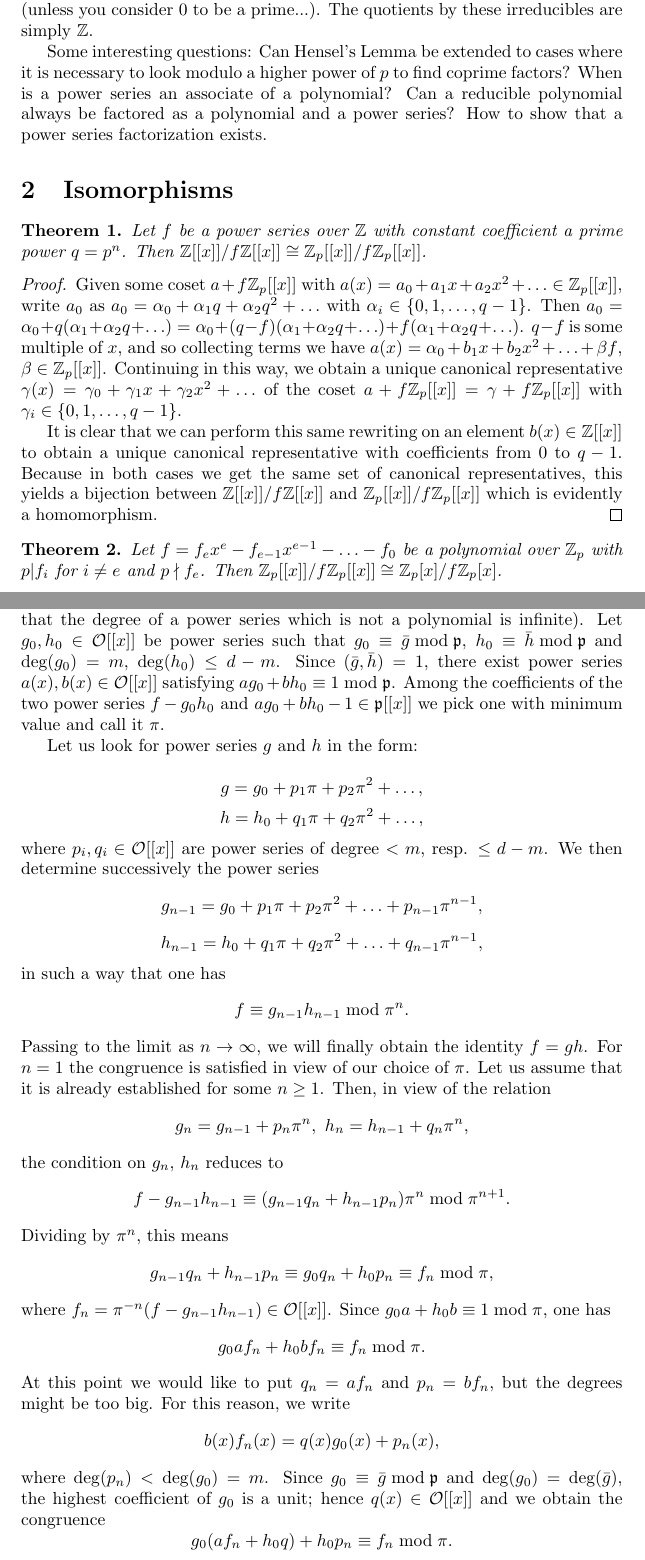
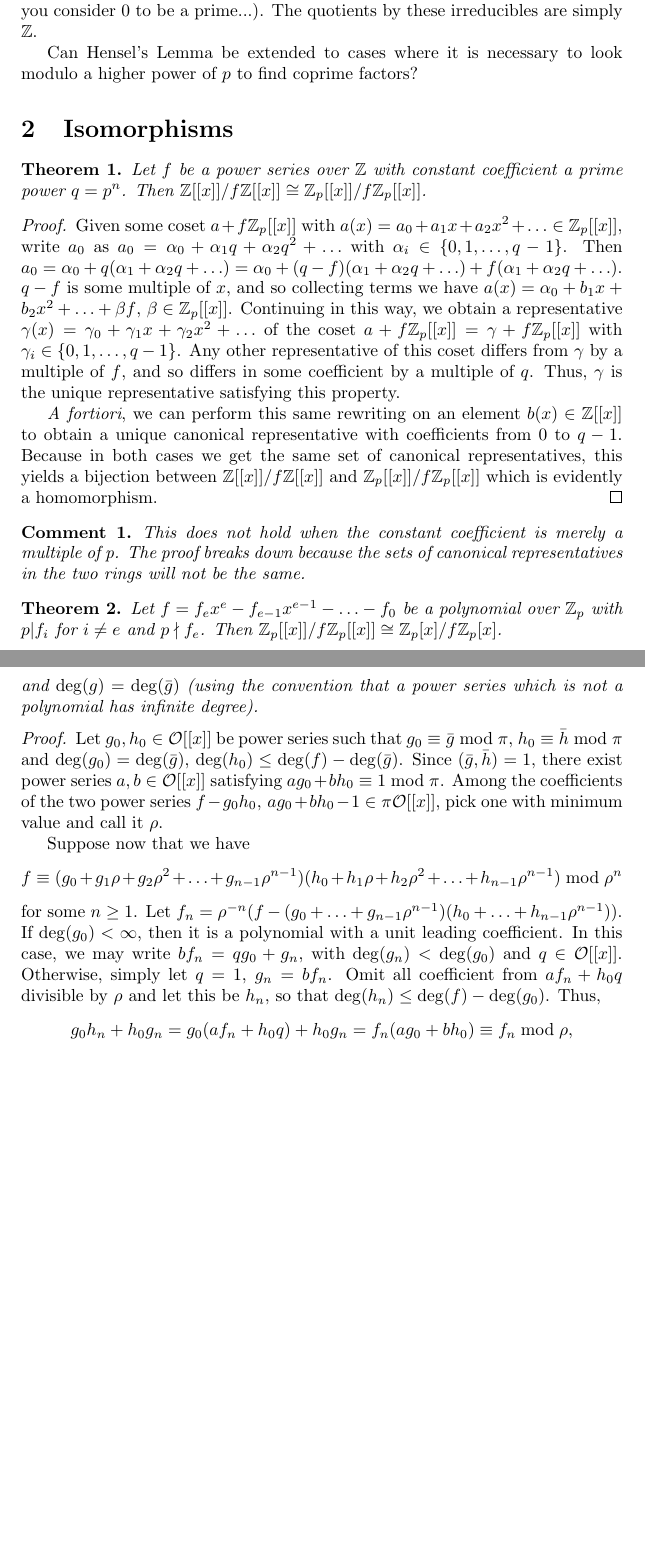
Before and after one commit to drewd789/Integral-Power-Series, a LaTeX document (main.tex): two parts of pages 1 and 3 of 5, joined at a grey line, cut so that both start at the same text, the shorter picture padded with empty space. Compiled offline with pdfLaTeX.

Commit message:
Updates from Overleaf

```diff
--- a/main.tex
+++ b/main.tex
@@ -10,6 +10,8 @@
 \newtheorem{theorem}{Theorem}
 \newtheorem{lemma}{Lemma}
 \newtheorem{corollary}{Corollary}
+\newtheorem{comment}{Comment}
+
 
 \title{Integral Power Series}
 \author{Drew Duncan}
@@ -25,17 +25,22 @@ Most of these results can be generalized. Theorem \ref{hensel} can be extended t
 There is a mistake in Proposition 3.4 of \cite{integerpowerseries_MR2416254}.  It is the case that $x + \ldots$ is irreducible as a power series although the constant coefficient is not a prime power (unless you consider 0 to be a prime...).  The quotients by these irreducibles are simply $\mathbb{Z}$.
 
 
-Some interesting questions:  Can Hensel's Lemma be extended to cases where it is necessary to look modulo a higher power of $p$ to find coprime factors?  When is a power series an associate of a polynomial?  Can a reducible polynomial always be factored as a polynomial and a power series?  How to show that a power series factorization exists.
+Can Hensel's Lemma be extended to cases where it is necessary to look modulo a higher power of $p$ to find coprime factors?
 
 \section{Isomorphisms}
 \begin{theorem} \label{iso1}
 Let $f$ be a power series over $\mathbb{Z}$ with constant coefficient a prime power $q = p^n$.  Then $\mathbb{Z}[[x]]/f\mathbb{Z}[[x]] \cong \mathbb{Z}_p[[x]]/f\mathbb{Z}_p[[x]]$.
 \end{theorem}
 \begin{proof}
-Given some coset $a + f\mathbb{Z}_p[[x]]$ with $a(x) = a_0 + a_1x + a_2x^2 + \ldots \in \mathbb{Z}_p[[x]]$, write $a_0$ as $a_0 = \alpha_0 + \alpha_1q + \alpha_2q^2 + \ldots$ with $\alpha_i \in \{0,1,\ldots,q-1\}$.  Then $a_0 = \alpha_0 + q(\alpha_1 + \alpha_2q + \ldots) = \alpha_0 + (q-f)(\alpha_1 + \alpha_2q + \ldots) + f(\alpha_1 + \alpha_2q + \ldots)$.  $q-f$ is some multiple of $x$, and so collecting terms we have $a(x) = \alpha_0 + b_1x + b_2x^2 + \ldots + \beta f$, $\beta \in \mathbb{Z}_p[[x]]$.  Continuing in this way, we obtain a unique canonical representative $\gamma(x) = \gamma_0 + \gamma_1x + \gamma_2x^2 + \ldots$ of the coset $a + f\mathbb{Z}_p[[x]] = \gamma + f\mathbb{Z}_p[[x]]$ with $\gamma_i \in \{0,1,\ldots,q-1\}$.
+Given some coset $a + f\mathbb{Z}_p[[x]]$ with $a(x) = a_0 + a_1x + a_2x^2 + \ldots \in \mathbb{Z}_p[[x]]$, write $a_0$ as $a_0 = \alpha_0 + \alpha_1q + \alpha_2q^2 + \ldots$ with $\alpha_i \in \{0,1,\ldots,q-1\}$.  Then $a_0 = \alpha_0 + q(\alpha_1 + \alpha_2q + \ldots) = \alpha_0 + (q-f)(\alpha_1 + \alpha_2q + \ldots) + f(\alpha_1 + \alpha_2q + \ldots)$.  $q-f$ is some multiple of $x$, and so collecting terms we have $a(x) = \alpha_0 + b_1x + b_2x^2 + \ldots + \beta f$, $\beta \in \mathbb{Z}_p[[x]]$.  Continuing in this way, we obtain a representative $\gamma(x) = \gamma_0 + \gamma_1x + \gamma_2x^2 + \ldots$ of the coset $a + f\mathbb{Z}_p[[x]] = \gamma + f\mathbb{Z}_p[[x]]$ with $\gamma_i \in \{0,1,\ldots,q-1\}$.  Any other representative of this coset differs from $\gamma$ by a multiple of $f$, and so differs in some coefficient by a multiple of $q$.  Thus, $\gamma$ is the unique representative satisfying this property.
 
-It is clear that we can perform this same rewriting on an element $b(x) \in \mathbb{Z}[[x]]$ to obtain a unique canonical representative with coefficients from $0$ to $q-1$.  Because in both cases we get the same set of canonical representatives, this yields a bijection between $\mathbb{Z}[[x]]/f\mathbb{Z}[[x]]$ and $\mathbb{Z}_p[[x]]/f\mathbb{Z}_p[[x]]$ which is evidently a homomorphism.
+\textit{A fortiori}, we can perform this same rewriting on an element $b(x) \in \mathbb{Z}[[x]]$ to obtain a unique canonical representative with coefficients from $0$ to $q-1$.  Because in both cases we get the same set of canonical representatives, this yields a bijection between $\mathbb{Z}[[x]]/f\mathbb{Z}[[x]]$ and $\mathbb{Z}_p[[x]]/f\mathbb{Z}_p[[x]]$ which is evidently a homomorphism.
 \end{proof}
+
+\begin{comment}
+This does not hold when the constant coefficient is merely a multiple of p.  The proof breaks down because the sets of canonical representatives in the two rings will not be the same.
+\end{comment}
+
 
 \begin{theorem} \label{iso2}
 Let $f=f_ex^e - f_{e-1}x^{e-1} - \ldots - f_0$ be a polynomial over $\mathbb{Z}_p$ with $p | f_i$ for $i \ne e$ and $p \nmid f_e$.  Then $\mathbb{Z}_p[[x]]/f\mathbb{Z}_p[[x]] \cong \mathbb{Z}_p[x]/f\mathbb{Z}_p[x]$.
@@ -74,27 +82,11 @@ Moreover, if $\bar{g}$ is a polynomial, then $g$ is a polynomial with $\deg(g) =
+and $\deg(g) = \deg(\bar{g})$ (using the convention that a power series which is not a polynomial has infinite degree).
 \end{theorem}
 \begin{proof}
-Let $d = \deg(f)$, $m = \deg(\bar{g})$, hence $d - m \ge \deg(\bar{h})$ (with the convention that the degree of a power series which is not a polynomial is infinite). Let $g_0, h_0 \in \mathcal{O}[[x]]$ be power series such that $g_0 \equiv \bar{g} \bmod \mathfrak{p}$, $h_0 \equiv \bar{h} \bmod \mathfrak{p}$ and $\deg(g_0) = m$, $\deg(h_0) \le d-m$. Since $(
-\bar{g}, \bar{h}) = 1$, there exist power series $a(x), b(x) \in \mathcal{O}[[x]]$ satisfying $ag_0 + bh_0 \equiv 1 \bmod \mathfrak{p}$.  Among the coefficients of the two power series $f-g_0h_0 \mbox{ and } ag_0 + bh_0 - 1 \in \mathfrak{p}[[x]]$ we pick one with minimum value and call it $\pi$.
+%Let $d = \deg(f)$, $m = \deg(\bar{g})$, hence $d - m \ge \deg(\bar{h})$ (with the convention that the degree of a power series which is not a polynomial is infinite).
 
-Let us look for power series $g$ and $h$ in the form:
+Let $g_0, h_0 \in \mathcal{O}[[x]]$ be power series such that $g_0 \equiv \bar{g} \bmod \pi$, $h_0 \equiv \bar{h} \bmod \pi$ and $\deg(g_0) = \deg(\bar{g})$, $\deg(h_0) \le \deg(f) - \deg(\bar{g})$. Since $(
+\bar{g}, \bar{h}) = 1$, there exist power series $a, b \in \mathcal{O}[[x]]$ satisfying $ag_0 + bh_0 \equiv 1 \bmod \pi$.  Among the coefficients of the two power series $f-g_0h_0 \mbox{, } ag_0 + bh_0 - 1 \in \pi\mathcal{O}[[x]]$, pick one with minimum value and call it $\rho$.
 
-$$g = g_0 + p_1\pi + p_2\pi^2 + \ldots,$$
-$$h = h_0 + q_1\pi + q_2\pi^2 + \ldots,$$
-where $p_i, q_i \in \mathcal{O}[[x]]$ are power series of degree $< m$, resp. $\le d - m$.  We then determine successively the power series
-$$g_{n-1} = g_0 + p_1\pi + p_2\pi^2 + \ldots + p_{n-1}\pi^{n-1},$$
-$$h_{n-1} = h_0 + q_1\pi + q_2\pi^2 + \ldots + q_{n-1}\pi^{n-1},$$
-in such a way that one has
-$$f \equiv g_{n-1}h_{n-1} \bmod \pi^n.$$
-Passing to the limit as $n \to \infty$, we will finally obtain the identity $f = gh$.  For $n=1$ the congruence is satisfied in view of our choice of $\pi$.  Let us assume that it is already established for some $n \ge 1$.  Then, in view of the relation
-$$g_n = g_{n-1} + p_n\pi^n, \mbox{ } h_n = h_{n-1} + q_n\pi^n,$$
-the condition on $g_n$, $h_n$ reduces to
-$$f - g_{n-1}h_{n-1} \equiv (g_{n-1}q_n + h_{n-1}p_n)\pi^n \bmod \pi^{n+1}.$$
-Dividing by $\pi^n$, this means
-$$g_{n-1}q_n + h_{n-1}p_n \equiv g_0q_n + h_0p_n \equiv f_n \bmod \pi,$$
-where $f_n = \pi^{-n}(f - g_{n-1}h_{n-1}) \in \mathcal{O}[[x]]$.  Since $g_0a + h_0b \equiv 1 \bmod \pi$, one has
-$$g_0af_n + h_0bf_n \equiv f_n \bmod \pi.$$
-At this point we would like to put $q_n = af_n$ and $p_n = bf_n$, but the degrees might be too big.  For this reason, we write
-$$b(x)f_n(x) = q(x)g_0(x) + p_n(x),$$
-where $\deg(p_n) < \deg(g_0) = m$.  Since $g_0 \equiv \bar{g} \bmod \mathfrak{p}$ and $\deg(g_0) = \deg(\bar{g})$, the highest coefficient of $g_0$ is a unit; hence $q(x) \in \mathcal{O}[[x]]$ and we obtain the congruence
-$$g_0(af_n + h_0q) + h_0p_n \equiv f_n \bmod \pi.$$
-Omitting now from the power series $af_n + h_0q$ all coefficients divisible by $\pi$, we get a power series $q_n$ such that $g_0q_n + h_0p_n \equiv f_n \bmod \pi$ and which, in view of $\deg(f_n) \le d$, $\deg(g_0) = m$ and $\deg(h_0p_n) < (d-m) + m = d$, has degree $\le d-m$ as required.
+Suppose now that we have $$f \equiv (g_0 + g_1\rho + g_2\rho^2 + \ldots + g_{n-1}\rho^{n-1})(h_0 + h_1\rho + h_2\rho^2 + \ldots + h_{n-1}\rho^{n-1}) \bmod \rho^{n}$$
+for some $n \ge 1$.
+Let $f_n = \rho^{-n}(f - (g_0 + \ldots + g_{n-1}\rho^{n-1})(h_0 + \ldots + h_{n-1}\rho^{n-1}))$.  If $\deg(g_0) < \infty$, then it is a polynomial with a unit leading coefficient.  In this case, we may write $bf_n = qg_0 + g_n$, with $\deg(g_n) < \deg(g_0)$ and $q \in \mathcal{O}[[x]]$.  Otherwise, simply let $q = 1$, $g_n = bf_n$.  Omit all coefficient from $af_n + h_0q$ divisible by $\rho$ and let this be $h_n$, so that $\deg(h_n) \le \deg(f) - \deg(g_0)$.  Thus, $$g_0h_n + h_0g_n = g_0(af_n + h_0q) + h_0g_n = f_n(ag_0 + bh_0) \equiv f_n \bmod \rho,$$
```
Also changed, not shown: main.tex (67 more changed lines).
